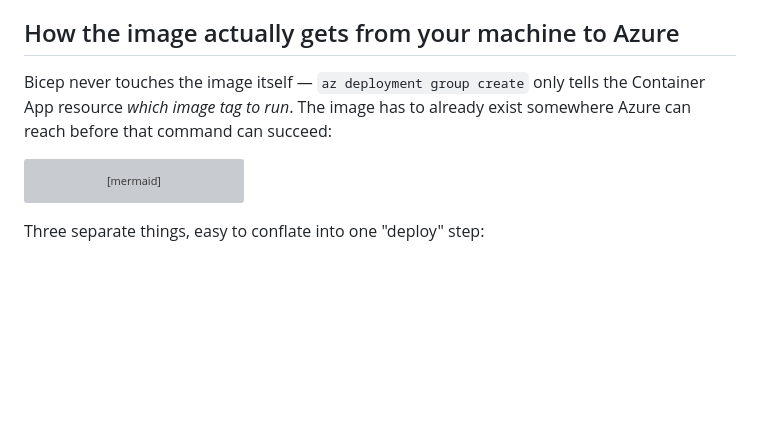
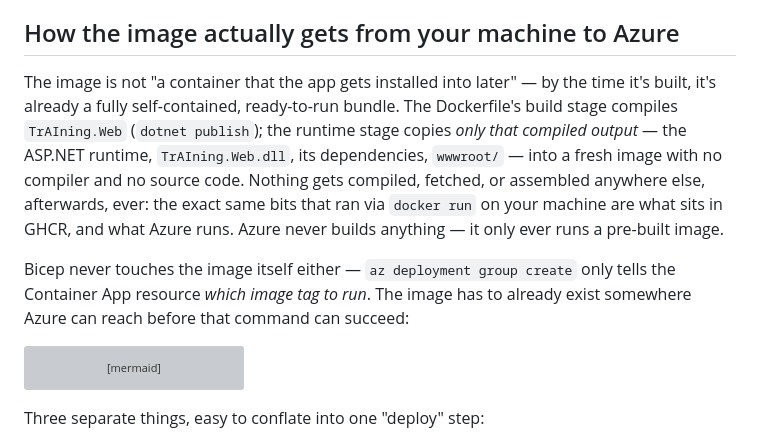
Before and after one commit to jonas-ritz/trAIning, a Markdown page: docs/setup/deploy.md, the part around the change. Rendered like a GitHub page; blank space fills up the shorter version; grey boxes are pictures that could not be loaded.

Commit message:
docs: clarify the image is a self-contained, ready-to-run bundle
Explains what the multi-stage Dockerfile actually produces (compiled
app + runtime, no compiler/source) before the existing build-push-
deploy diagram, so it's explicit that Azure only ever pulls and runs
a pre-built image rather than building or installing anything itself.

````diff
--- a/docs/setup/deploy.md
+++ b/docs/setup/deploy.md
@@ -19,9 +19,17 @@ and drift risk for no benefit. See spec.md §12 for the phase they're each intro
 
 ## How the image actually gets from your machine to Azure
 
-Bicep never touches the image itself — `az deployment group create` only tells the Container App
-resource *which image tag to run*. The image has to already exist somewhere Azure can reach
-before that command can succeed:
+The image is not "a container that the app gets installed into later" — by the time it's built,
+it's already a fully self-contained, ready-to-run bundle. The Dockerfile's build stage compiles
+`TrAIning.Web` (`dotnet publish`); the runtime stage copies *only that compiled output* — the
+ASP.NET runtime, `TrAIning.Web.dll`, its dependencies, `wwwroot/` — into a fresh image with no
+compiler and no source code. Nothing gets compiled, fetched, or assembled anywhere else,
+afterwards, ever: the exact same bits that ran via `docker run` on your machine are what sits in
+GHCR, and what Azure runs. Azure never builds anything — it only ever runs a pre-built image.
+
+Bicep never touches the image itself either — `az deployment group create` only tells the
+Container App resource *which image tag to run*. The image has to already exist somewhere Azure
+can reach before that command can succeed:
 
 ```mermaid
 flowchart LR
````
